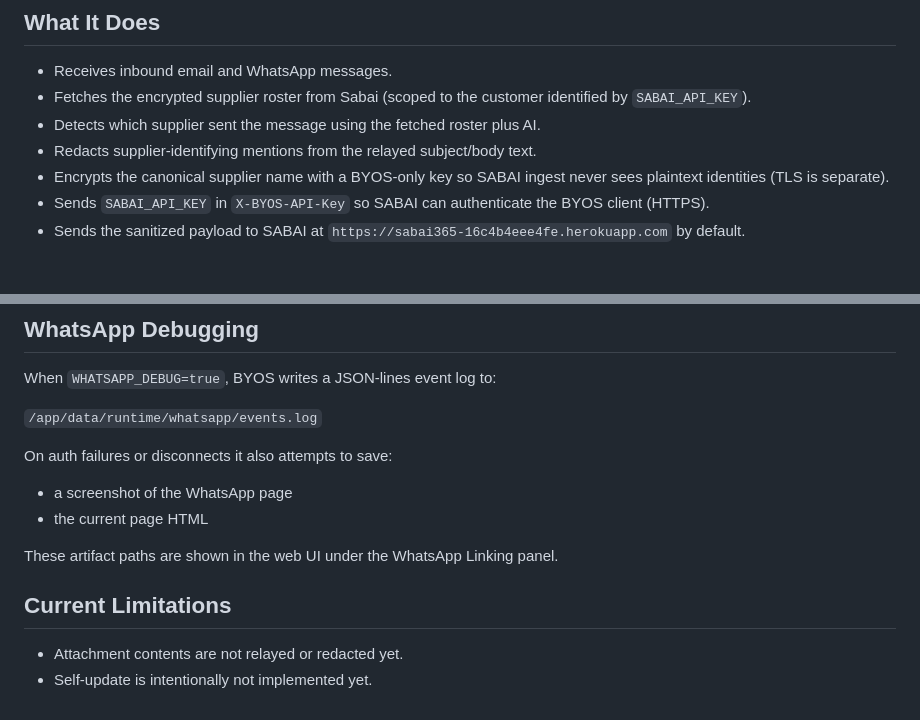
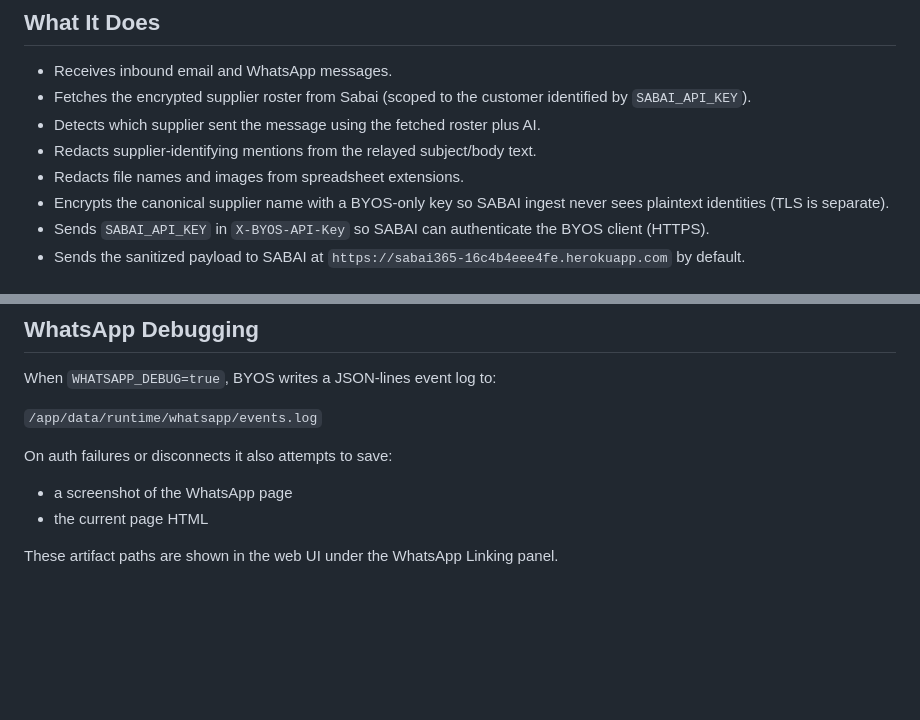
Before and after one commit to sabai-group/byos, a Markdown page: README.md, 2 parts joined by grey strips. Drawn GitHub-style; blank space fills up the shorter version.

```diff
--- a/README.md
+++ b/README.md
@@ -14,6 +14,7 @@ It runs three things in one container:
 - Fetches the encrypted supplier roster from Sabai (scoped to the customer identified by `SABAI_API_KEY`).
 - Detects which supplier sent the message using the fetched roster plus AI.
 - Redacts supplier-identifying mentions from the relayed subject/body text.
+- Redacts file names and images from spreadsheet extensions.
 - Encrypts the canonical supplier name with a BYOS-only key so SABAI ingest never sees plaintext identities (TLS is separate).
 - Sends `SABAI_API_KEY` in `X-BYOS-API-Key` so SABAI can authenticate the BYOS client (HTTPS).
 - Sends the sanitized payload to SABAI at `https://sabai365-16c4b4eee4fe.herokuapp.com` by default.
@@ -81,8 +82,3 @@ On auth failures or disconnects it also attempts to save:
 - the current page HTML
 
 These artifact paths are shown in the web UI under the WhatsApp Linking panel.
-
-## Current Limitations
-
-- Attachment contents are not relayed or redacted yet.
-- Self-update is intentionally not implemented yet.
```
